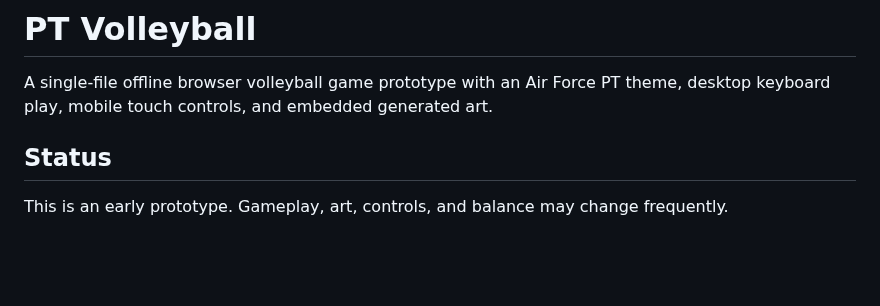
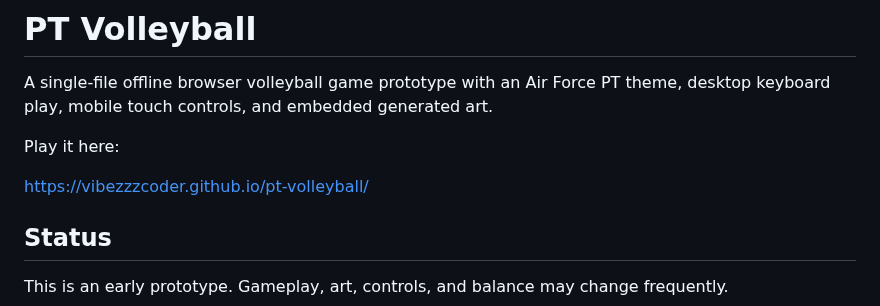
Before and after one commit to VibezZzCoder/pt-volleyball, a Markdown page: README.md, the part around one of its changes. Rendered like a GitHub page; blank space fills up the shorter version.

```diff
--- a/README.md
+++ b/README.md
@@ -2,6 +2,10 @@
 
 A single-file offline browser volleyball game prototype with an Air Force PT theme, desktop keyboard play, mobile touch controls, and embedded generated art.
 
+Play it here:
+
+https://vibezzzcoder.github.io/pt-volleyball/
+
 ## Status
 
 This is an early prototype. Gameplay, art, controls, and balance may change frequently.
```
Also changed, not shown: other parts of README.md (+6 -0 lines), landscape demo screenshot.jpeg (added), portrait demo screenshot.jpeg (added).
